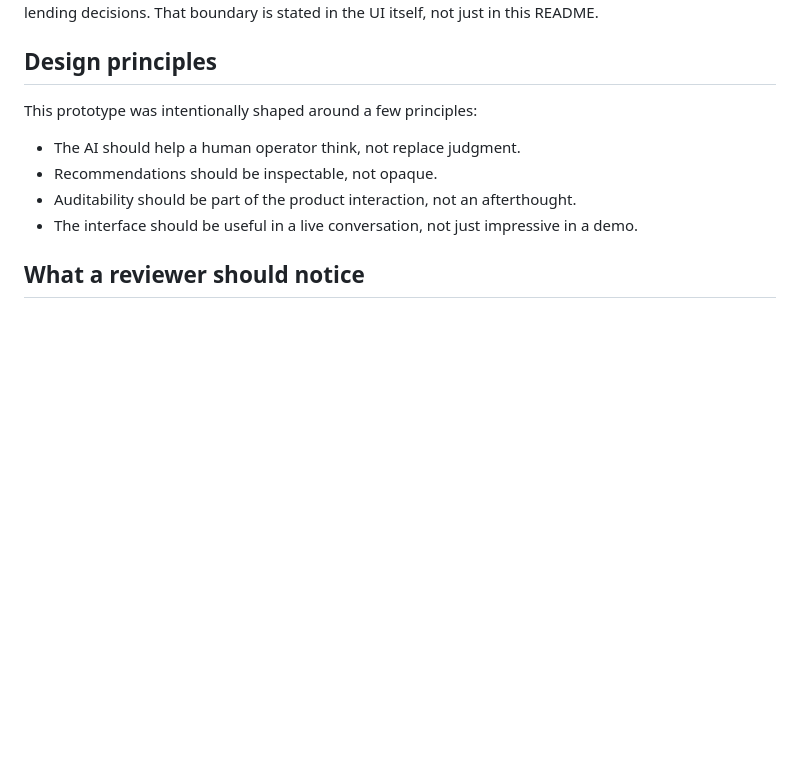
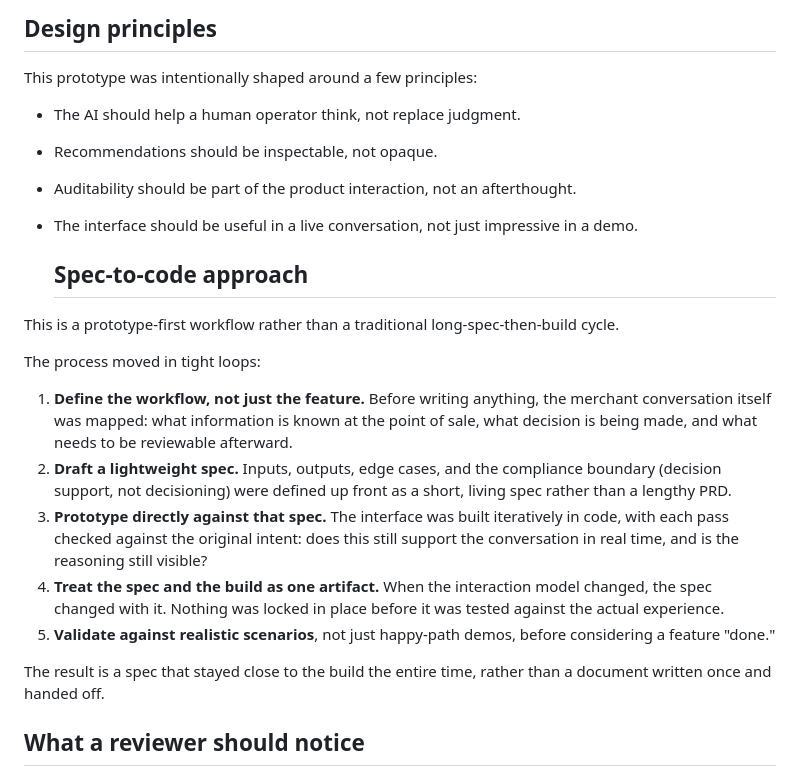
Before and after one commit to TRell-J/deal-desk-copilot, a Markdown page: README.md, the part around the change. GitHub-like rendering; blank space fills up the shorter version.

```diff
--- a/README.md
+++ b/README.md
@@ -48,6 +48,20 @@ This prototype was intentionally shaped around a few principles:
 - Auditability should be part of the product interaction, not an afterthought.
 - The interface should be useful in a live conversation, not just impressive in a demo.
 
+  ## Spec-to-code approach
+
+This is a prototype-first workflow rather than a traditional long-spec-then-build cycle.
+
+The process moved in tight loops:
+
+1. **Define the workflow, not just the feature.** Before writing anything, the merchant conversation itself was mapped: what information is known at the point of sale, what decision is being made, and what needs to be reviewable afterward.
+2. **Draft a lightweight spec.** Inputs, outputs, edge cases, and the compliance boundary (decision support, not decisioning) were defined up front as a short, living spec rather than a lengthy PRD.
+3. **Prototype directly against that spec.** The interface was built iteratively in code, with each pass checked against the original intent: does this still support the conversation in real time, and is the reasoning still visible?
+4. **Treat the spec and the build as one artifact.** When the interaction model changed, the spec changed with it. Nothing was locked in place before it was tested against the actual experience.
+5. **Validate against realistic scenarios**, not just happy-path demos, before considering a feature "done."
+
+The result is a spec that stayed close to the build the entire time, rather than a document written once and handed off.
+
 ## What a reviewer should notice
 
 This project is less about a polished production lending workflow and more about the product decisions behind the prototype:
```
